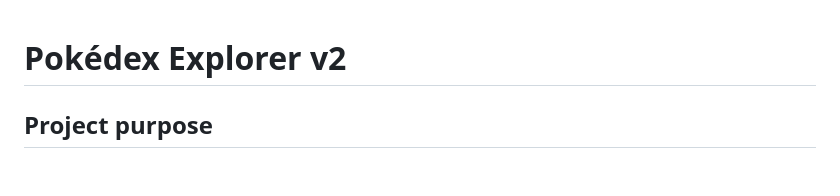
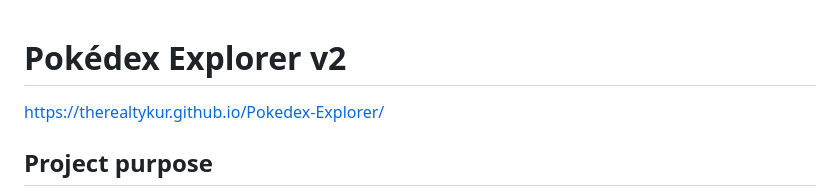
Before and after one commit to TheRealTykur/Pokedex-Explorer, a Markdown page: README.md, the part around the change. Rendered like a GitHub page; blank space fills up the shorter version.

```diff
--- a/README.md
+++ b/README.md
@@ -1,4 +1,6 @@
 # Pokédex Explorer v2
+
+https://therealtykur.github.io/Pokedex-Explorer/
 
 ## Project purpose
 
```
